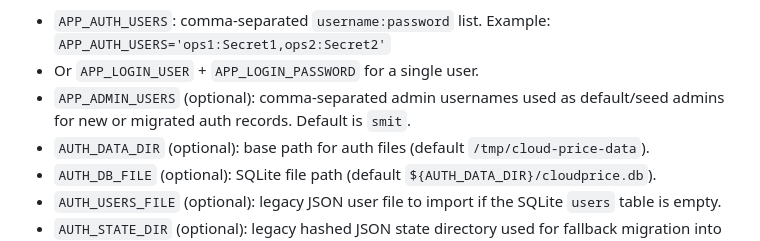
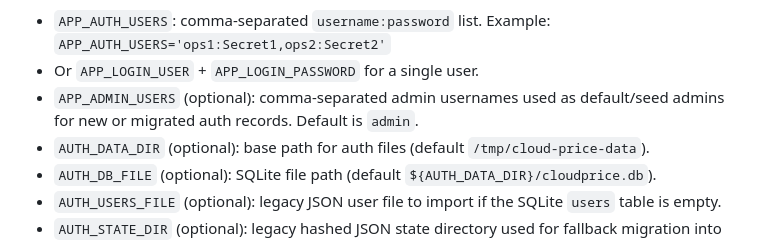
Before and after one commit to TechCrazi/CloudPriceStudio, a Markdown page: README.md, the part around the change. Drawn GitHub-style.

```diff
--- a/README.md
+++ b/README.md
@@ -133,7 +133,7 @@ Auth configuration options:
   Example: `APP_AUTH_USERS='ops1:Secret1,ops2:Secret2'`
 - Or `APP_LOGIN_USER` + `APP_LOGIN_PASSWORD` for a single user.
 - `APP_ADMIN_USERS` (optional): comma-separated admin usernames used as
-  default/seed admins for new or migrated auth records. Default is `smit`.
+  default/seed admins for new or migrated auth records. Default is `admin`.
 - `AUTH_DATA_DIR` (optional): base path for auth files
   (default `/tmp/cloud-price-data`).
 - `AUTH_DB_FILE` (optional): SQLite file path
```
